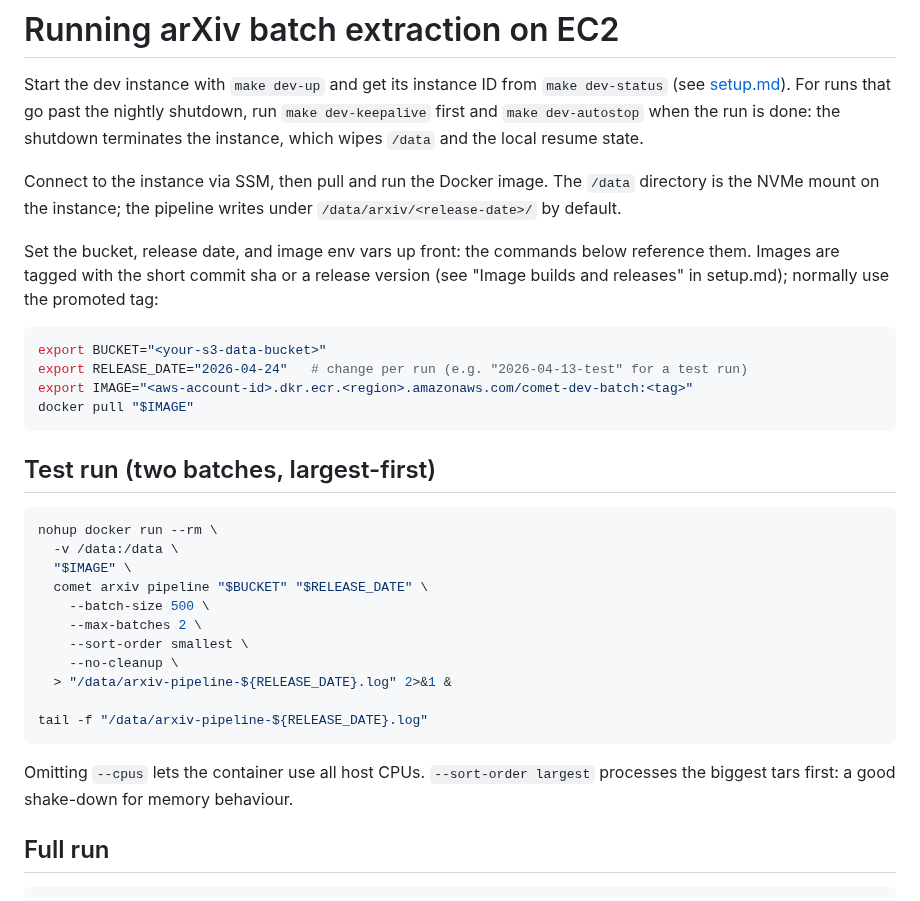
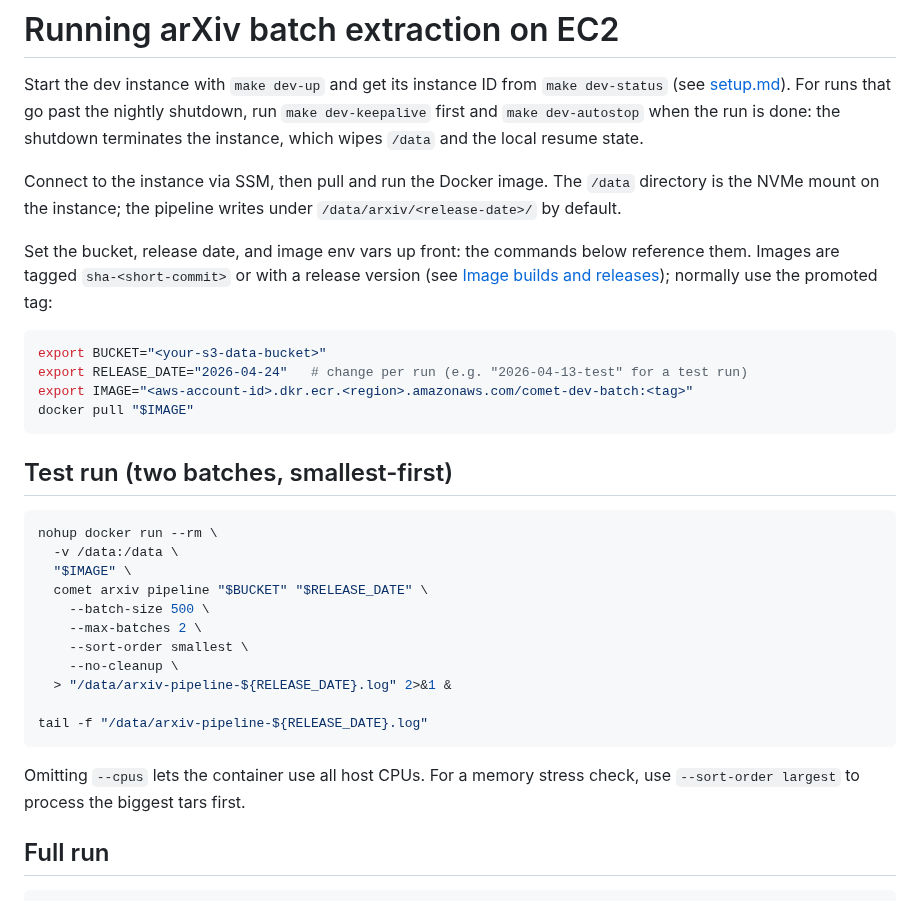
Before and after one commit to cometadata/comet-data-infrastructure, a Markdown page: docs/arxiv-pipeline.md, the part around the change. GitHub-like rendering.

````diff
--- a/docs/arxiv-pipeline.md
+++ b/docs/arxiv-pipeline.md
@@ -11,9 +11,9 @@ image. The `/data` directory is the NVMe mount on the instance; the
 pipeline writes under `/data/arxiv/<release-date>/` by default.
 
 Set the bucket, release date, and image env vars up front: the commands
-below reference them. Images are tagged with the short commit sha or a
-release version (see "Image builds and releases" in setup.md); normally use
-the promoted tag:
+below reference them. Images are tagged `sha-<short-commit>` or with a
+release version (see [Image builds and releases](setup.md#image-builds-and-releases));
+normally use the promoted tag:
 
 ```bash
 export BUCKET="<your-s3-data-bucket>"
@@ -22,7 +22,7 @@ export IMAGE="<aws-account-id>.dkr.ecr.<region>.amazonaws.com/comet-dev-batch:<t
 docker pull "$IMAGE"
 ```
 
-## Test run (two batches, largest-first)
+## Test run (two batches, smallest-first)
 
 ```bash
 nohup docker run --rm \
@@ -38,9 +38,8 @@ nohup docker run --rm \
 tail -f "/data/arxiv-pipeline-${RELEASE_DATE}.log"
 ```
 
-Omitting `--cpus` lets the container use all host CPUs. `--sort-order
-largest` processes the biggest tars first: a good shake-down for memory
-behaviour.
+Omitting `--cpus` lets the container use all host CPUs. For a memory stress
+check, use `--sort-order largest` to process the biggest tars first.
 
 ## Full run
 
````
Also changed, not shown: docs/architecture.md (+13 -7 lines), docs/img/architecture.png, 10 other files.
